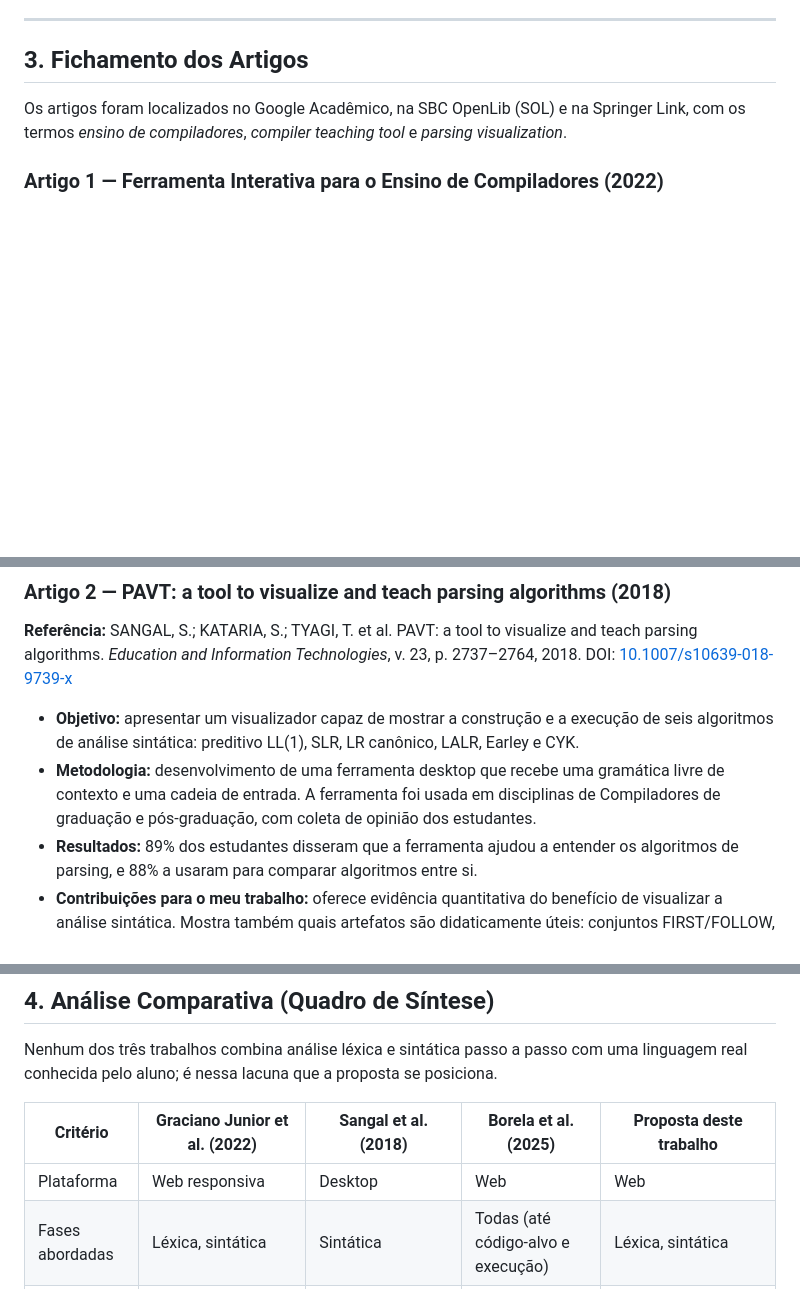
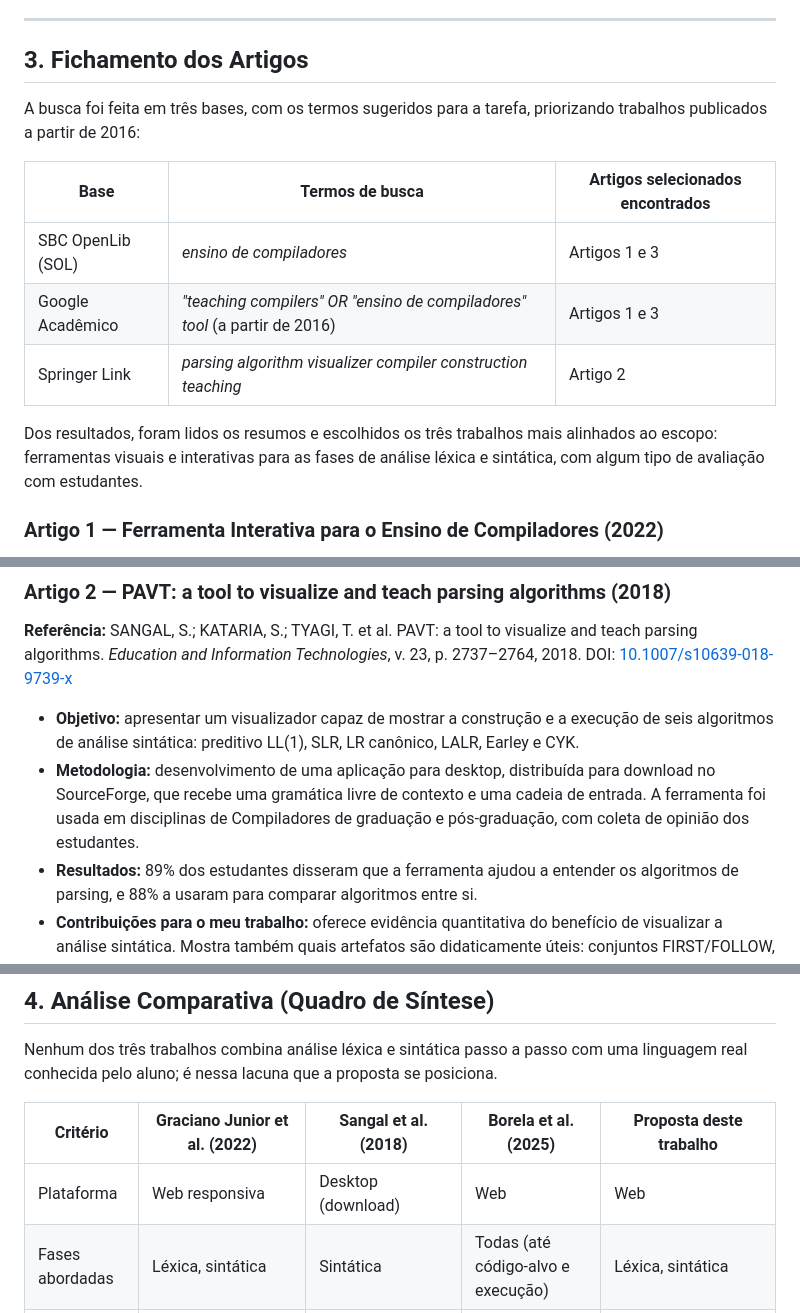
Before and after one commit to HenriqueNeuhaus/compiladores, a Markdown page: docs/revisao-literatura.md, 3 parts joined by grey strips. Rendered like a GitHub page; blank space fills up the shorter version.

Commit message:
Detalha as buscas por base e a plataforma do PAVT
Co-Authored-By: Claude Opus 5.5 <noreply@anthropic.com>
Claude-Session: https://claude.ai/code/session_015yCnC7eYc9PNaQfoy3k8FL

```diff
--- a/docs/revisao-literatura.md
+++ b/docs/revisao-literatura.md
@@ -48,7 +48,15 @@ Diante disso, propõe-se uma ferramenta interativa que conecte a teoria de autô
 
 ## 3. Fichamento dos Artigos
 
-Os artigos foram localizados no Google Acadêmico, na SBC OpenLib (SOL) e na Springer Link, com os termos *ensino de compiladores*, *compiler teaching tool* e *parsing visualization*.
+A busca foi feita em três bases, com os termos sugeridos para a tarefa, priorizando trabalhos publicados a partir de 2016:
+
+| Base | Termos de busca | Artigos selecionados encontrados |
+| --- | --- | --- |
+| SBC OpenLib (SOL) | *ensino de compiladores* | Artigos 1 e 3 |
+| Google Acadêmico | *"teaching compilers" OR "ensino de compiladores" tool* (a partir de 2016) | Artigos 1 e 3 |
+| Springer Link | *parsing algorithm visualizer compiler construction teaching* | Artigo 2 |
+
+Dos resultados, foram lidos os resumos e escolhidos os três trabalhos mais alinhados ao escopo: ferramentas visuais e interativas para as fases de análise léxica e sintática, com algum tipo de avaliação com estudantes.
 
 ### Artigo 1 — Ferramenta Interativa para o Ensino de Compiladores (2022)
 
@@ -65,7 +73,7 @@ Os artigos foram localizados no Google Acadêmico, na SBC OpenLib (SOL) e na Spr
 **Referência:** SANGAL, S.; KATARIA, S.; TYAGI, T. et al. PAVT: a tool to visualize and teach parsing algorithms. *Education and Information Technologies*, v. 23, p. 2737–2764, 2018. DOI: [10.1007/s10639-018-9739-x](https://doi.org/10.1007/s10639-018-9739-x)
 
 - **Objetivo:** apresentar um visualizador capaz de mostrar a construção e a execução de seis algoritmos de análise sintática: preditivo LL(1), SLR, LR canônico, LALR, Earley e CYK.
-- **Metodologia:** desenvolvimento de uma ferramenta desktop que recebe uma gramática livre de contexto e uma cadeia de entrada. A ferramenta foi usada em disciplinas de Compiladores de graduação e pós-graduação, com coleta de opinião dos estudantes.
+- **Metodologia:** desenvolvimento de uma aplicação para desktop, distribuída para download no SourceForge, que recebe uma gramática livre de contexto e uma cadeia de entrada. A ferramenta foi usada em disciplinas de Compiladores de graduação e pós-graduação, com coleta de opinião dos estudantes.
 - **Resultados:** 89% dos estudantes disseram que a ferramenta ajudou a entender os algoritmos de parsing, e 88% a usaram para comparar algoritmos entre si.
 - **Contribuições para o meu trabalho:** oferece evidência quantitativa do benefício de visualizar a análise sintática. Mostra também quais artefatos são didaticamente úteis: conjuntos FIRST/FOLLOW, tabela de parsing, pilha, árvore e derivação.
 - **Limitações:** trabalha apenas com gramáticas abstratas e cadeias curtas, sem ligação com uma linguagem de programação real. Não aborda a análise léxica.
@@ -88,7 +96,7 @@ Nenhum dos três trabalhos combina análise léxica e sintática passo a passo c
 
 | Critério | Graciano Junior et al. (2022) | Sangal et al. (2018) | Borela et al. (2025) | **Proposta deste trabalho** |
 | --- | --- | --- | --- | --- |
-| Plataforma | Web responsiva | Desktop | Web | Web |
+| Plataforma | Web responsiva | Desktop (download) | Web | Web |
 | Fases abordadas | Léxica, sintática | Sintática | Todas (até código-alvo e execução) | Léxica, sintática |
 | Recursos visuais | Autômato animado, árvore de derivação passo a passo | Tabelas FIRST/FOLLOW, tabela de parsing, pilha, árvore, derivação | Lista de tokens, árvore sintática, tabela de símbolos, LLVM IR, Assembly | Autômato animado, tokens com INDENT/DEDENT, árvore de derivação e AST passo a passo |
 | Passo a passo | Sim | Sim | Não | Sim |
```
